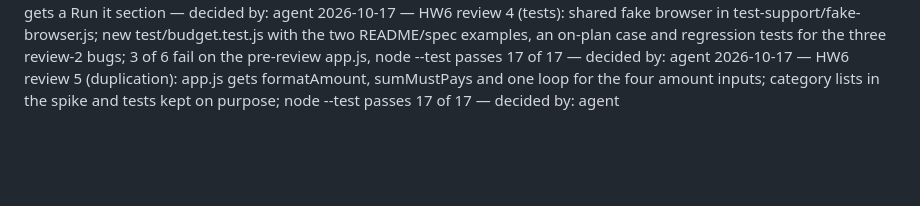
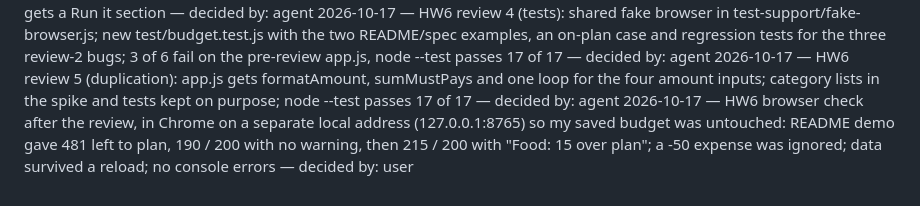
Before and after one commit to esst-prog2/budget-planner, a Markdown page: PLANNING_LOG.md, the part around the change. Drawn GitHub-style; blank space fills up the shorter version.

Commit message:
Log browser check after review

```diff
--- a/PLANNING_LOG.md
+++ b/PLANNING_LOG.md
@@ -35,3 +35,4 @@
 2026-10-17 — HW6 review 3 (spec conformance): code matches the specs; design.md and README updated where they still described the old plan (suggested amounts, notifications, leftover into savings); README gets a Run it section — decided by: agent
 2026-10-17 — HW6 review 4 (tests): shared fake browser in test-support/fake-browser.js; new test/budget.test.js with the two README/spec examples, an on-plan case and regression tests for the three review-2 bugs; 3 of 6 fail on the pre-review app.js, node --test passes 17 of 17 — decided by: agent
 2026-10-17 — HW6 review 5 (duplication): app.js gets formatAmount, sumMustPays and one loop for the four amount inputs; category lists in the spike and tests kept on purpose; node --test passes 17 of 17 — decided by: agent
+2026-10-17 — HW6 browser check after the review, in Chrome on a separate local address (127.0.0.1:8765) so my saved budget was untouched: README demo gave 481 left to plan, 190 / 200 with no warning, then 215 / 200 with "Food: 15 over plan"; a -50 expense was ignored; data survived a reload; no console errors — decided by: user
```
